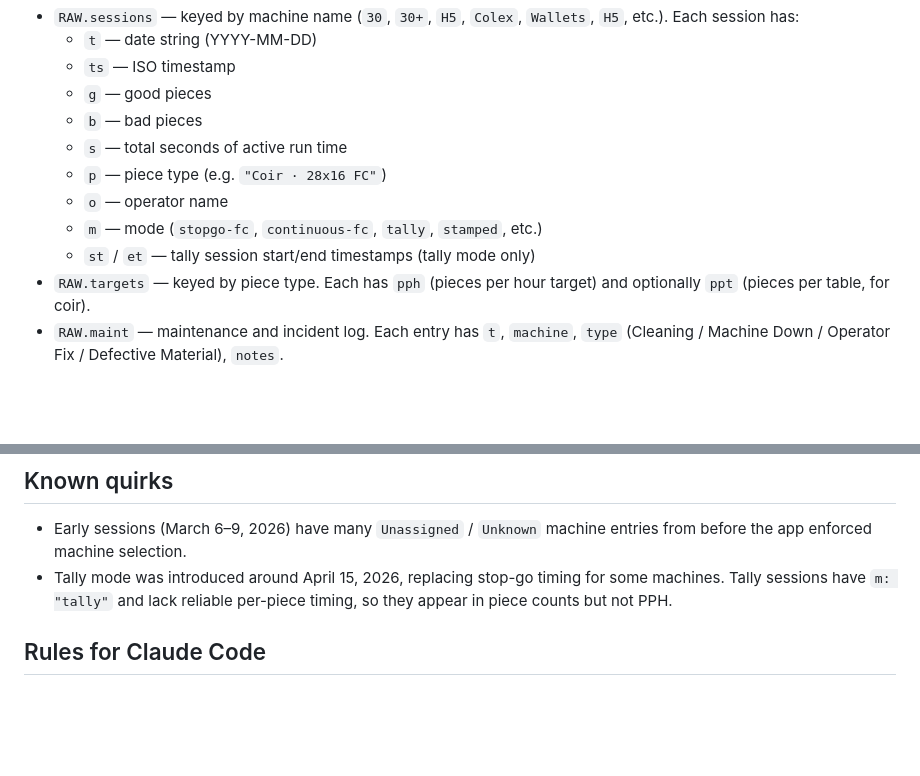
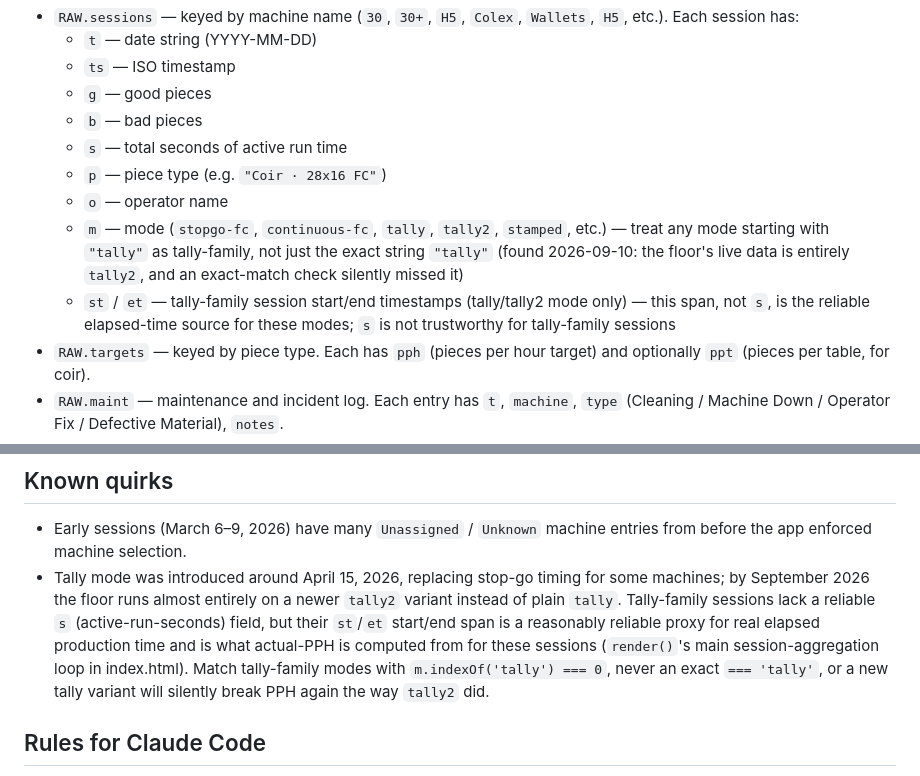
Before and after one commit to cfrosche13/LM_Print_Track_Report, a Markdown page: CLAUDE.md, 2 parts joined by grey strips. Rendered like a GitHub page; blank space fills up the shorter version.

Commit message:
Document tally2 mode and the tally start/end span fix in CLAUDE.md
The docs only mentioned "tally" as the tally-mode string, which is
exactly what let the tally2 PPH bug (commit 24b84d5) go unnoticed for
three fix attempts. Records the real mode taxonomy and the rule for
matching it going forward.

Co-Authored-By: Claude Sonnet 5 <noreply@anthropic.com>
Claude-Session: https://claude.ai/code/session_01YCwJKbDskMhrVfgFi7kXkG

```diff
--- a/CLAUDE.md
+++ b/CLAUDE.md
@@ -26,8 +26,13 @@ browser to use it.
   - `s` — total seconds of active run time
   - `p` — piece type (e.g. `"Coir · 28x16 FC"`)
   - `o` — operator name
-  - `m` — mode (`stopgo-fc`, `continuous-fc`, `tally`, `stamped`, etc.)
-  - `st` / `et` — tally session start/end timestamps (tally mode only)
+  - `m` — mode (`stopgo-fc`, `continuous-fc`, `tally`, `tally2`, `stamped`,
+    etc.) — treat any mode starting with `"tally"` as tally-family, not just
+    the exact string `"tally"` (found 2026-09-10: the floor's live data is
+    entirely `tally2`, and an exact-match check silently missed it)
+  - `st` / `et` — tally-family session start/end timestamps (tally/tally2
+    mode only) — this span, not `s`, is the reliable elapsed-time source for
+    these modes; `s` is not trustworthy for tally-family sessions
 - `RAW.targets` — keyed by piece type. Each has `pph` (pieces per hour target)
   and optionally `ppt` (pieces per table, for coir).
 - `RAW.maint` — maintenance and incident log. Each entry has `t`, `machine`,
@@ -74,8 +79,14 @@ Examples: `Coir · 28x16 FC`, `Signs · Yard Sign`, `Non-Coir Mats · PVC`
 - Early sessions (March 6–9, 2026) have many `Unassigned` / `Unknown` machine
   entries from before the app enforced machine selection.
 - Tally mode was introduced around April 15, 2026, replacing stop-go timing
-  for some machines. Tally sessions have `m: "tally"` and lack reliable
-  per-piece timing, so they appear in piece counts but not PPH.
+  for some machines; by September 2026 the floor runs almost entirely on a
+  newer `tally2` variant instead of plain `tally`. Tally-family sessions lack
+  a reliable `s` (active-run-seconds) field, but their `st`/`et` start/end
+  span is a reasonably reliable proxy for real elapsed production time and
+  is what actual-PPH is computed from for these sessions (`render()`'s main
+  session-aggregation loop in index.html). Match tally-family modes with
+  `m.indexOf('tally') === 0`, never an exact `=== 'tally'`, or a new tally
+  variant will silently break PPH again the way `tally2` did.
 ## Rules for Claude Code
 - Do not change the data structure or variable names in the `RAW` object.
 - Do not add external dependencies beyond Chart.js (already loaded from CDN).
```
